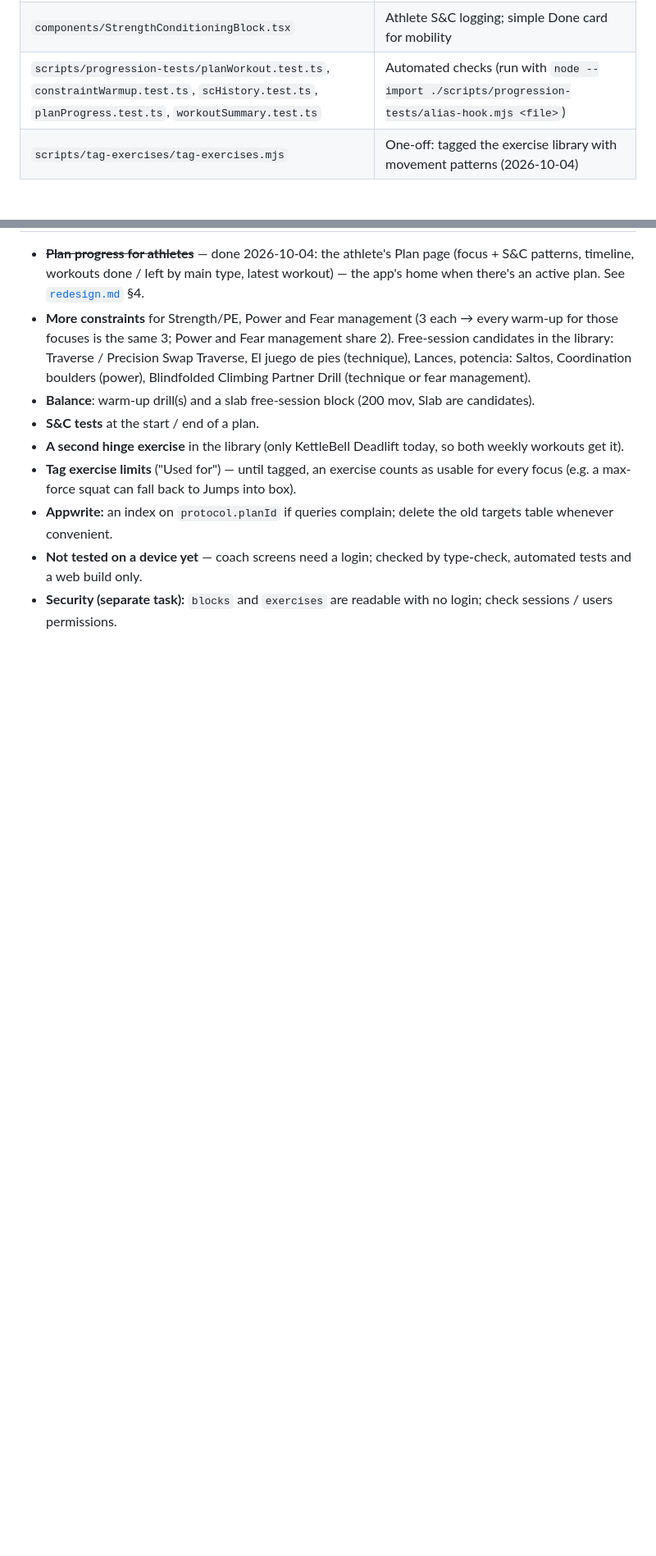
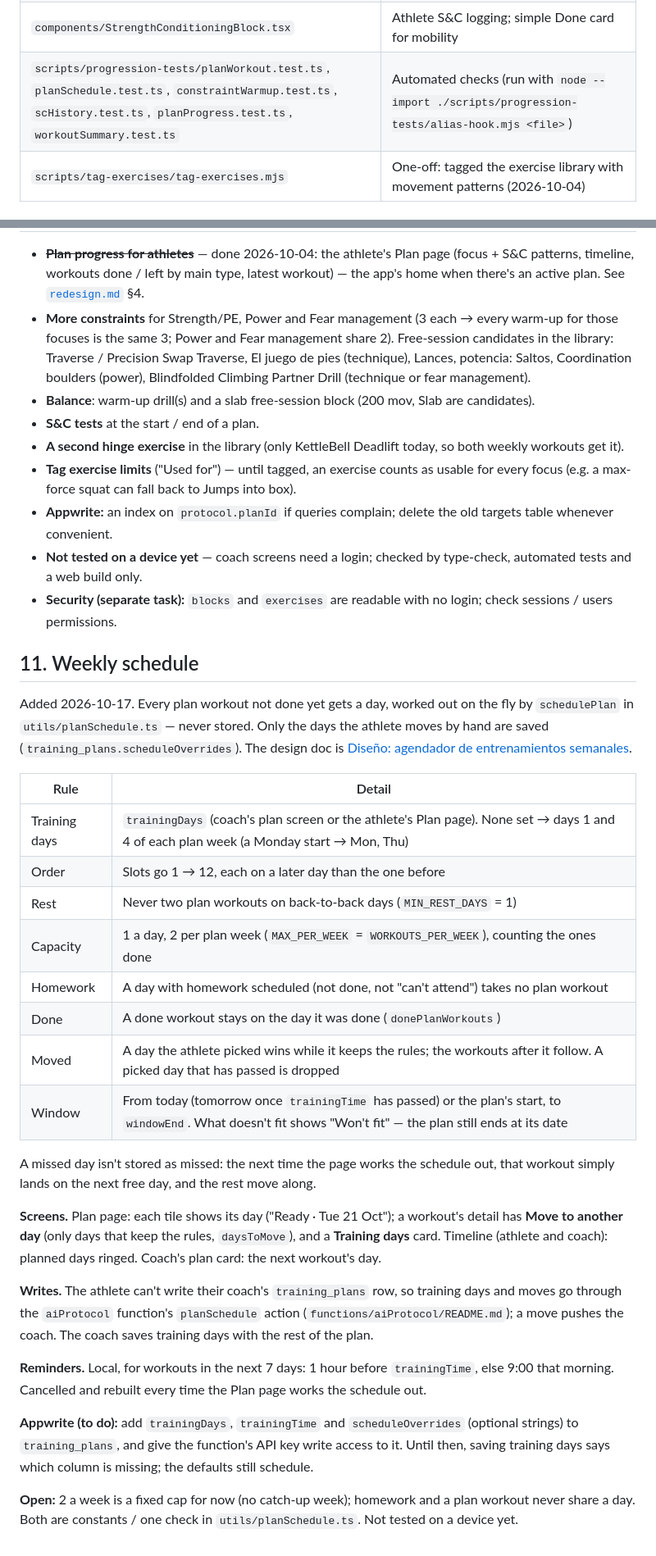
Before and after one commit to federico43/climbingApp, a Markdown page: docs/training-plan.md, 2 parts joined by grey strips. Shown at 82% size. GitHub-like rendering; blank space fills up the shorter version.

Commit message:
docs: weekly schedule (training-plan.md §11)
Co-Authored-By: Claude Opus 5.5 <noreply@anthropic.com>
Claude-Session: https://claude.ai/code/session_0111KzRgusajeXZfF23X5xAF

```diff
--- a/docs/training-plan.md
+++ b/docs/training-plan.md
@@ -40,7 +43,7 @@ There are no adaptation targets anymore — the rotation replaced them
 | `components/SuggestedWarmupCard.tsx` | Builder: constraint warm-up for hand-built workouts (hidden for plan workouts) |
 | `components/ExerciseForm.tsx` | Exercise editor: "Used for" focuses; no progression for mobility |
 | `components/StrengthConditioningBlock.tsx` | Athlete S&C logging; simple Done card for mobility |
-| `scripts/progression-tests/planWorkout.test.ts`, `constraintWarmup.test.ts`, `scHistory.test.ts`, `planProgress.test.ts`, `workoutSummary.test.ts` | Automated checks (run with `node --import ./scripts/progression-tests/alias-hook.mjs <file>`) |
+| `scripts/progression-tests/planWorkout.test.ts`, `planSchedule.test.ts`, `constraintWarmup.test.ts`, `scHistory.test.ts`, `planProgress.test.ts`, `workoutSummary.test.ts` | Automated checks (run with `node --import ./scripts/progression-tests/alias-hook.mjs <file>`) |
 | `scripts/tag-exercises/tag-exercises.mjs` | One-off: tagged the exercise library with movement patterns (2026-10-04) |
 
 ## 3. Data model (Appwrite)
@@ -372,3 +378,49 @@ balance, fear management, general, test.
   type-check, automated tests and a web build only.
 - **Security (separate task):** `blocks` and `exercises` are readable with
   no login; check sessions / users permissions.
+
+## 11. Weekly schedule
+
+Added 2026-10-17. Every plan workout not done yet gets a day, worked out
+on the fly by `schedulePlan` in `utils/planSchedule.ts` — never stored.
+Only the days the athlete moves by hand are saved
+(`training_plans.scheduleOverrides`). The design doc is
+[Diseño: agendador de entrenamientos semanales](https://claude.ai/code/artifact/925f78ad-203c-429a-9d90-aefa77c6ab2b).
+
+| Rule | Detail |
+| --- | --- |
+| Training days | `trainingDays` (coach's plan screen or the athlete's Plan page). None set → days 1 and 4 of each plan week (a Monday start → Mon, Thu) |
+| Order | Slots go 1 → 12, each on a later day than the one before |
+| Rest | Never two plan workouts on back-to-back days (`MIN_REST_DAYS` = 1) |
+| Capacity | 1 a day, 2 per plan week (`MAX_PER_WEEK` = `WORKOUTS_PER_WEEK`), counting the ones done |
+| Homework | A day with homework scheduled (not done, not "can't attend") takes no plan workout |
+| Done | A done workout stays on the day it was done (`donePlanWorkouts`) |
+| Moved | A day the athlete picked wins while it keeps the rules; the workouts after it follow. A picked day that has passed is dropped |
+| Window | From today (tomorrow once `trainingTime` has passed) or the plan's start, to `windowEnd`. What doesn't fit shows "Won't fit" — the plan still ends at its date |
+
+A missed day isn't stored as missed: the next time the page works the
+schedule out, that workout simply lands on the next free day, and the rest
+move along.
+
+**Screens.** Plan page: each tile shows its day ("Ready · Tue 21 Oct"); a
+workout's detail has **Move to another day** (only days that keep the
+rules, `daysToMove`), and a **Training days** card. Timeline (athlete and
+coach): planned days ringed. Coach's plan card: the next workout's day.
+
+**Writes.** The athlete can't write their coach's `training_plans` row, so
+training days and moves go through the `aiProtocol` function's
+`planSchedule` action (`functions/aiProtocol/README.md`); a move pushes the
+coach. The coach saves training days with the rest of the plan.
+
+**Reminders.** Local, for workouts in the next 7 days: 1 hour before
+`trainingTime`, else 9:00 that morning. Cancelled and rebuilt every time the
+Plan page works the schedule out.
+
+**Appwrite (to do):** add `trainingDays`, `trainingTime` and
+`scheduleOverrides` (optional strings) to `training_plans`, and give the
+function's API key write access to it. Until then, saving training days
+says which column is missing; the defaults still schedule.
+
+**Open:** 2 a week is a fixed cap for now (no catch-up week); homework and
+a plan workout never share a day. Both are constants / one check in
+`utils/planSchedule.ts`. Not tested on a device yet.
```
Also changed, not shown: other parts of docs/training-plan.md (+6 -0 lines).
